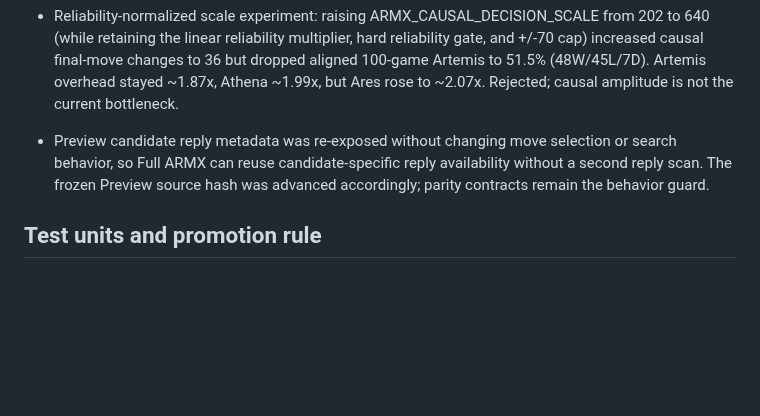
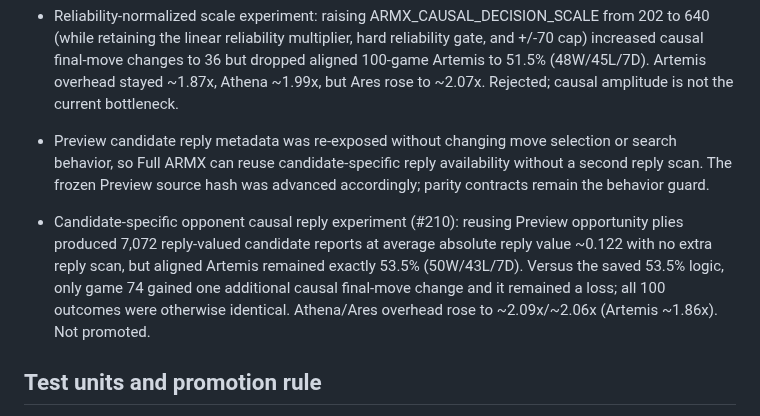
Before and after one commit to Grogu1010/StoneFish, a Markdown page: DEV_FULL_ARMX_RANGE.md, the part around the change. Drawn GitHub-style; blank space fills up the shorter version.

Commit message:
Record opponent causal reply screen

```diff
--- a/DEV_FULL_ARMX_RANGE.md
+++ b/DEV_FULL_ARMX_RANGE.md
@@ -54,6 +54,8 @@ Artemis must match current v5.5 in every respect except Full ARMX. Athena and Ar
 
 - Preview candidate reply metadata was re-exposed without changing move selection or search behavior, so Full ARMX can reuse candidate-specific reply availability without a second reply scan. The frozen Preview source hash was advanced accordingly; parity contracts remain the behavior guard.
 
+- Candidate-specific opponent causal reply experiment (#210): reusing Preview opportunity plies produced 7,072 reply-valued candidate reports at average absolute reply value ~0.122 with no extra reply scan, but aligned Artemis remained exactly 53.5% (50W/43L/7D). Versus the saved 53.5% logic, only game 74 gained one additional causal final-move change and it remained a loss; all 100 outcomes were otherwise identical. Athena/Ares overhead rose to ~2.09x/~2.06x (Artemis ~1.86x). Not promoted.
+
 ## Test units and promotion rule
 
 `v5.5 Athena (testunit)`, `v5.5 Ares (testunit)`, and `v5.5 Artemis (testunit)` in Dev Test are rolling aliases for the saved best-known candidate of each profile. Whenever a candidate is demonstrably better and promoted, update these registrations and this checkpoint with its settings and evidence. Current test units are available for comparison; they do not pass the strength or pace gates.
```
